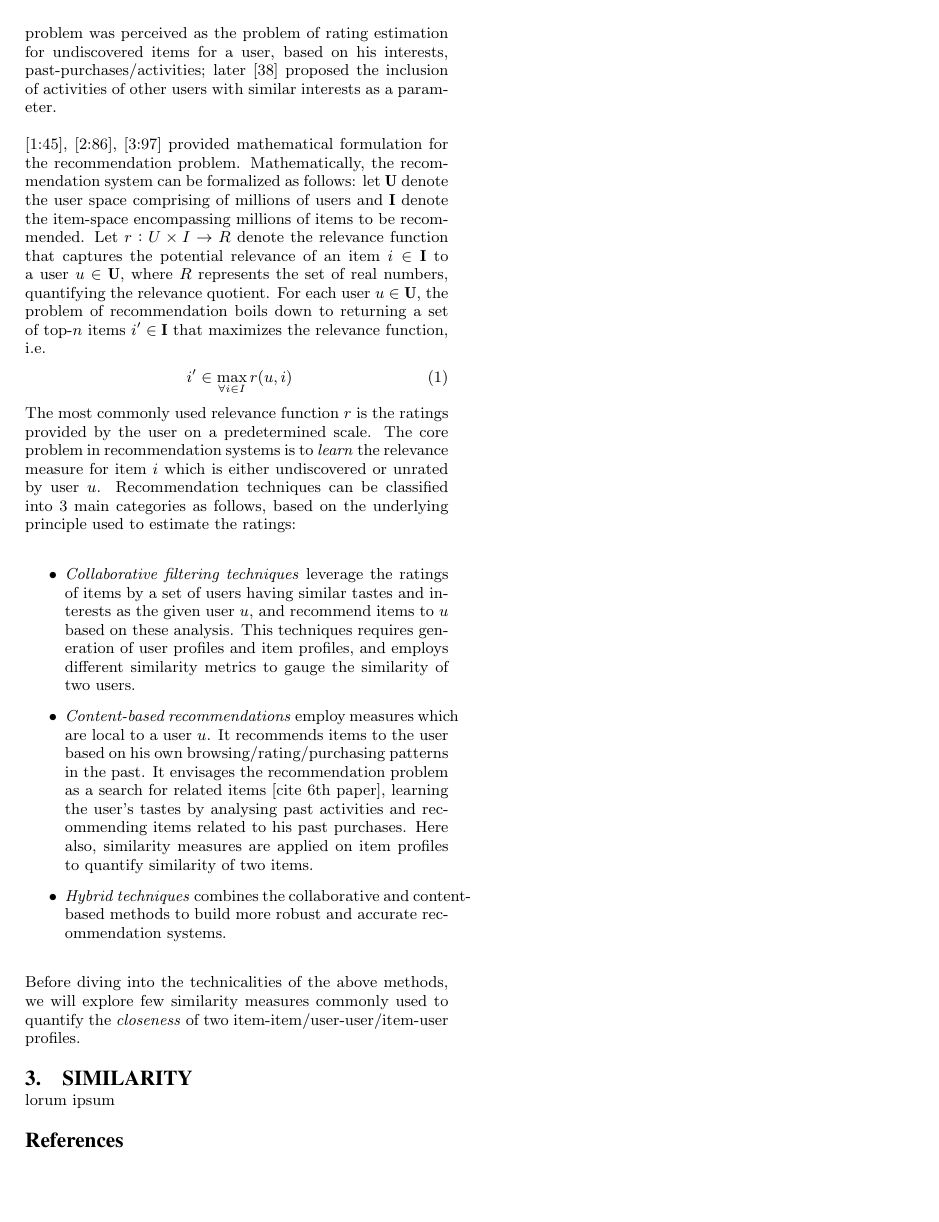
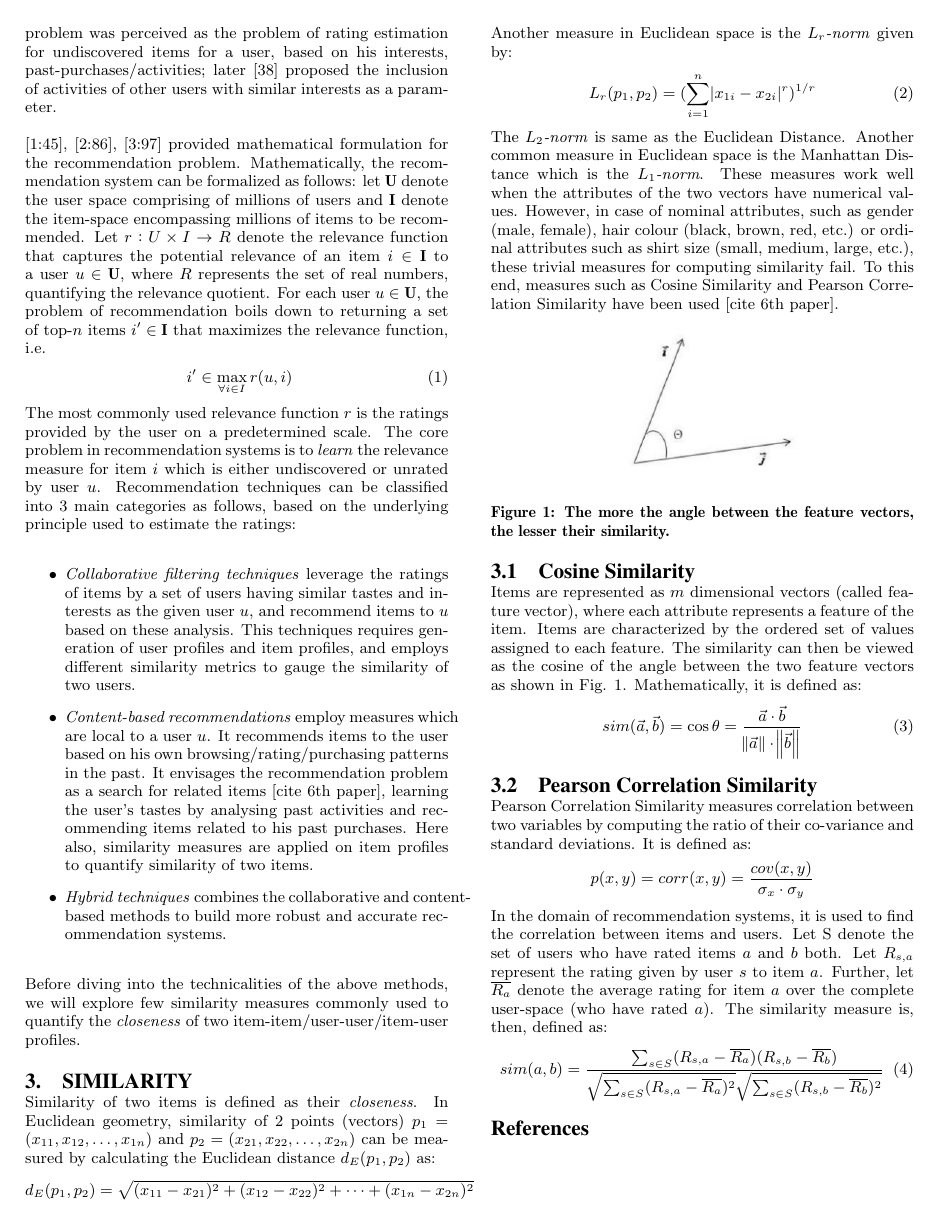
Before and after one commit to shobhit6993/recommender-systems-survey, a LaTeX paper (paper.tex, which reads similarity.tex): page 2 of 2. Compiled offline with pdfLaTeX.

Commit message:
similarity done

```diff
--- a/similarity.tex
+++ b/similarity.tex
@@ -1,2 +1,32 @@
 \section{Similarity}
-lorum ipsum
+Similarity of two items is defined as their \textit{closeness}. In Euclidean geometry, similarity of 2 points (vectors) $p_1=(x_{11}, x_{12},\dots,x_{1n})$ and $p_2=(x_{21}, x_{22},\dots,x_{2n})$ can be measured by calculating the Euclidean distance $d_E(p_1,p_2)$ as:
+\begin{equation}
+d_E(p_1,p_2) = \sqrt{(x_{11}-x_{21})^2+(x_{12}-x_{22})^2+\dots +(x_{1n}-x_{2n})^2} \nonumber
+\end{equation}
+Another measure in Euclidean space is the \textit{$L_r$-norm} given by:
+\begin{equation}
+L_r(p_1,p_2) = (\displaystyle\sum_{i=1}^n \abs{x_{1i}-x_{2i}}^r)^{1/r}
+\end{equation}
+The \textit{$L_2$-norm} is same as the Euclidean Distance. Another common measure in Euclidean space is the Manhattan Distance which is the \textit{$L_1$-norm}. These measures work well when the attributes of the two vectors have numerical values. However, in case of nominal attributes, such as gender (male, female), hair colour (black, brown, red, etc.) or ordinal attributes such as shirt size (small, medium, large, etc.), these trivial measures for computing similarity fail. To this end, measures such as Cosine Similarity and Pearson Correlation Similarity have been used [cite 6th paper].
+
+\begin{figure}[ht]
+\centering
+\includegraphics[height=0.35\columnwidth]{cosine}
+\caption{The more the angle between the feature vectors, the lesser their similarity.}
+\label{fig:cosine}
+\end{figure}
+\subsection{Cosine Similarity}
+Items are represented as $m$ dimensional vectors (called feature vector), where each attribute represents a feature of the item. Items are characterized by the ordered set of values assigned to each feature. The similarity can then be viewed as the cosine of the angle between the two feature vectors as shown in Fig. \ref{fig:cosine}. Mathematically, it is defined as:
+\begin{equation}
+sim(\vec{a},\vec{b})=\cos\theta=\frac{\vec{a}\cdot\vec{b}}{\norm{\vec{a}}\cdot\norm{\vec{b}}}
+\end{equation}
+
+\subsection{Pearson Correlation Similarity}
+Pearson Correlation Similarity measures correlation between two variables by computing the ratio of their co-variance and standard deviations. It is defined as:
+\begin{equation}
+p(x, y)=corr(x, y)=\frac{cov(x, y)}{\sigma_x\cdot\sigma_y} \nonumber
+\end{equation}
+In the domain of recommendation systems, it is used to find the correlation between items and users. Let S denote the set of users who have rated items $a$ and $b$ both. Let $R_{s,a}$ represent the rating given by user $s$ to item $a$. Further, let $\overline{R_a}$ denote the average rating for item $a$ over the complete user-space (who have rated $a$). The similarity measure is, then, defined as:
+\begin{equation}
+sim(a,b)=\frac{\sum_{s\in S} (R_{s,a}-\overline{R_a})(R_{s,b}-\overline{R_b})}{\sqrt{\sum_{s\in S} (R_{s,a}-\overline{R_a})^2}\sqrt{\sum_{s\in S} (R_{s,b}-\overline{R_b})^2}}
+\end{equation}
```
Also changed, not shown: cosine.png (added).
